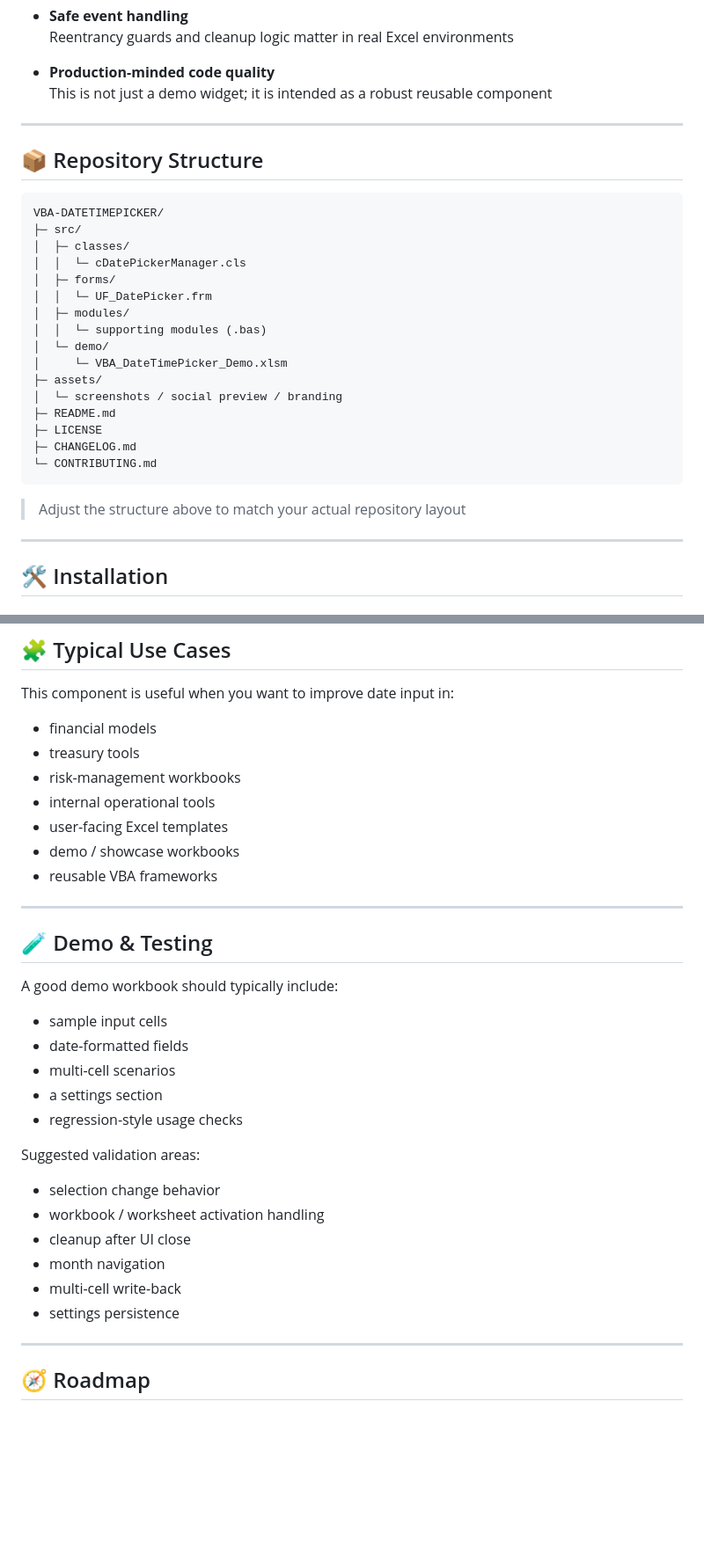
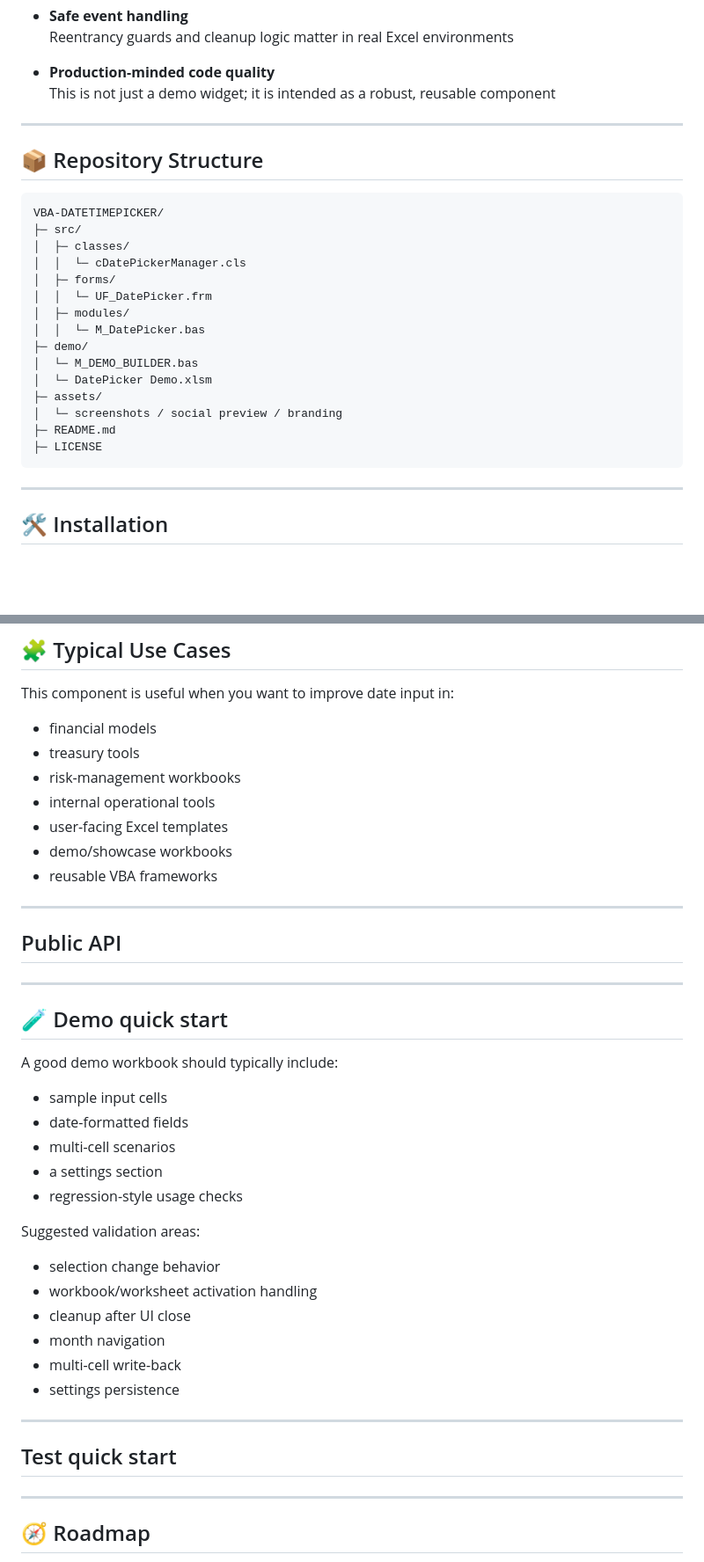
Before and after one commit to danielep71/VBA-DATETIMEPICKER, a Markdown page: README.md, 2 parts joined by grey strips. Shown at 88% size. Drawn GitHub-style; blank space fills up the shorter version.

````diff
--- a/README.md
+++ b/README.md
@@ -142,7 +142,7 @@ This repo follows a few core principles:
   Reentrancy guards and cleanup logic matter in real Excel environments
 
 - **Production-minded code quality**
-  This is not just a demo widget; it is intended as a robust reusable component
+  This is not just a demo widget; it is intended as a robust, reusable component
 
 ---
 
@@ -156,18 +156,15 @@ VBA-DATETIMEPICKER/
 │  ├─ forms/
 │  │  └─ UF_DatePicker.frm
 │  ├─ modules/
-│  │  └─ supporting modules (.bas)
-│  └─ demo/
-│     └─ VBA_DateTimePicker_Demo.xlsm
+│  │  └─ M_DatePicker.bas
+├─ demo/
+│  └─ M_DEMO_BUILDER.bas
+│  └─ DatePicker Demo.xlsm
 ├─ assets/
 │  └─ screenshots / social preview / branding
 ├─ README.md
 ├─ LICENSE
-├─ CHANGELOG.md
-└─ CONTRIBUTING.md
 ```
-
-> Adjust the structure above to match your actual repository layout
 
 ---
 
@@ -232,12 +229,16 @@ This component is useful when you want to improve date input in:
 - risk-management workbooks
 - internal operational tools
 - user-facing Excel templates
-- demo / showcase workbooks
+- demo/showcase workbooks
 - reusable VBA frameworks
 
 ---
 
-## 🧪 Demo & Testing
+##  Public API
+
+---
+
+## 🧪 Demo quick start
 
 A good demo workbook should typically include:
 
@@ -250,11 +251,15 @@ A good demo workbook should typically include:
 Suggested validation areas:
 
 - selection change behavior
-- workbook / worksheet activation handling
+- workbook/worksheet activation handling
 - cleanup after UI close
 - month navigation
 - multi-cell write-back
 - settings persistence
+
+---
+
+## Test quick start
 
 ---
 
````
Also changed, not shown: other parts of README.md (+14 -15 lines).
